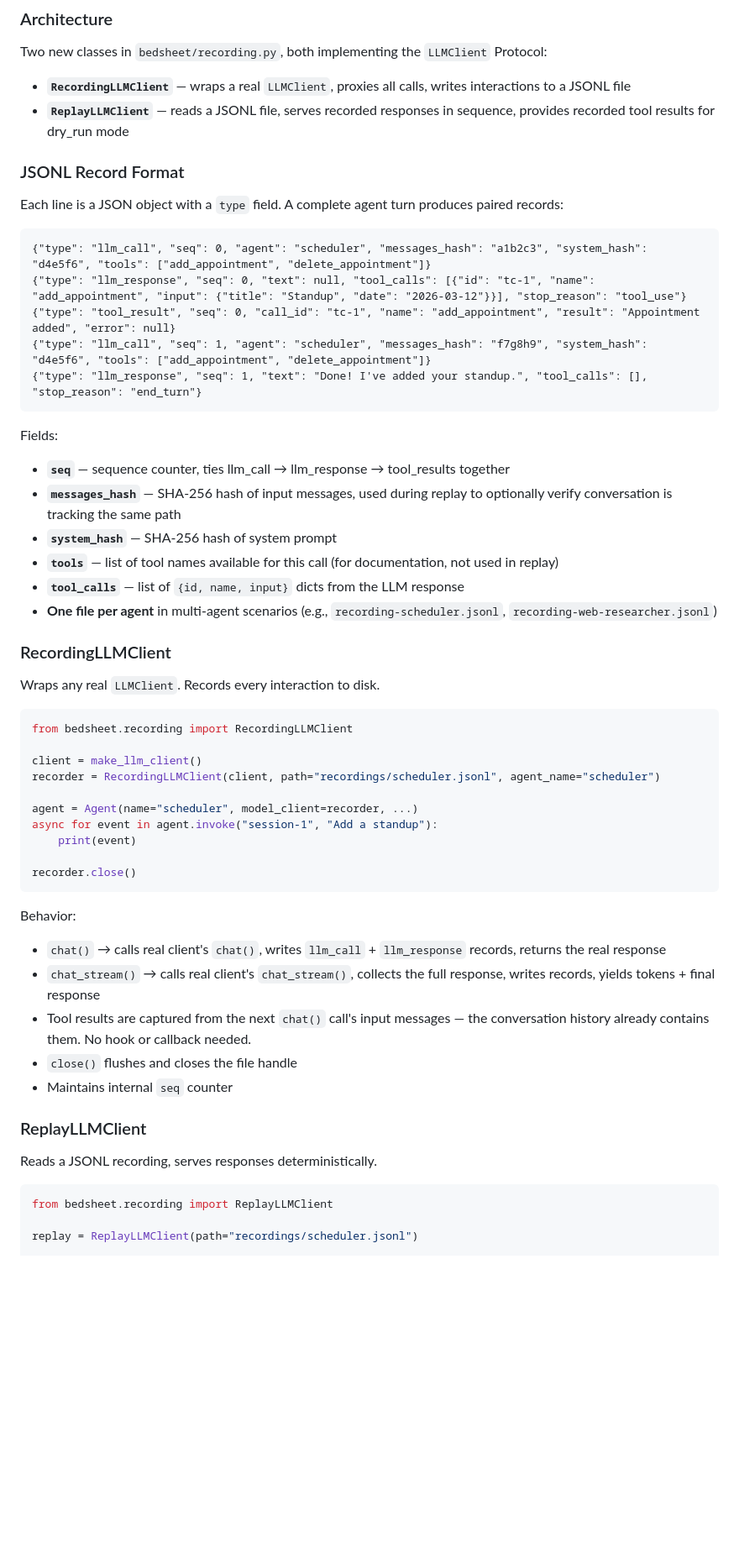
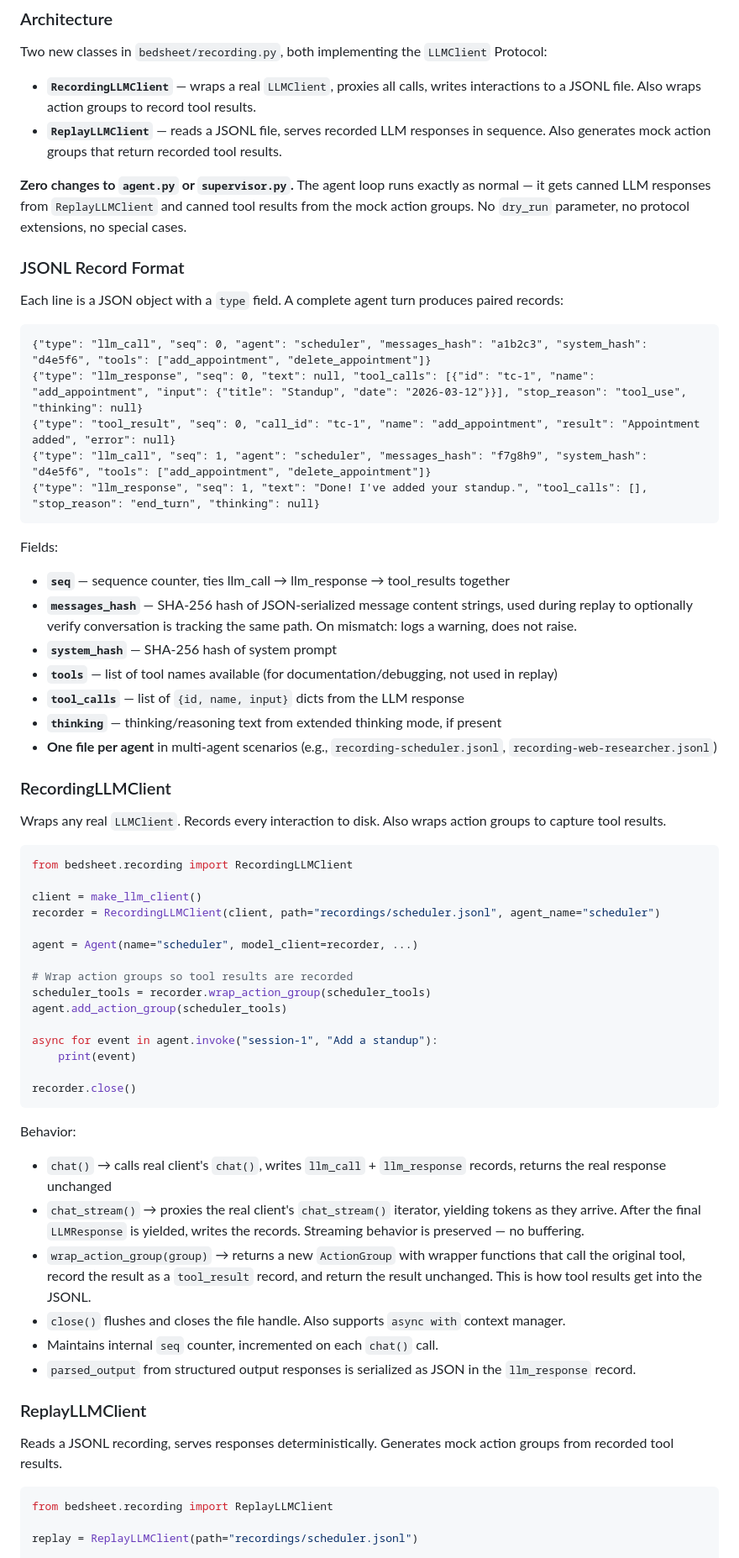
Before and after one commit to sivang/bedsheet, a Markdown page: docs/plans/2026-03-12-llm-recording-replay-design.md, the part around one of its changes. Shown at 84% size. Drawn GitHub-style; blank space fills up the shorter version.

````diff
--- a/docs/plans/2026-03-12-llm-recording-replay-design.md
+++ b/docs/plans/2026-03-12-llm-recording-replay-design.md
@@ -15,8 +15,10 @@ The Agent Sentinel demo requires a real Gemini API key and live network access.
 
 Two new classes in `bedsheet/recording.py`, both implementing the `LLMClient` Protocol:
 
-- **`RecordingLLMClient`** — wraps a real `LLMClient`, proxies all calls, writes interactions to a JSONL file
-- **`ReplayLLMClient`** — reads a JSONL file, serves recorded responses in sequence, provides recorded tool results for dry_run mode
+- **`RecordingLLMClient`** — wraps a real `LLMClient`, proxies all calls, writes interactions to a JSONL file. Also wraps action groups to record tool results.
+- **`ReplayLLMClient`** — reads a JSONL file, serves recorded LLM responses in sequence. Also generates mock action groups that return recorded tool results.
+
+**Zero changes to `agent.py` or `supervisor.py`.** The agent loop runs exactly as normal — it gets canned LLM responses from `ReplayLLMClient` and canned tool results from the mock action groups. No `dry_run` parameter, no protocol extensions, no special cases.
 
 ### JSONL Record Format
 
@@ -24,23 +26,24 @@ Each line is a JSON object with a `type` field. A complete agent turn produces p
 
 ```jsonl
 {"type": "llm_call", "seq": 0, "agent": "scheduler", "messages_hash": "a1b2c3", "system_hash": "d4e5f6", "tools": ["add_appointment", "delete_appointment"]}
-{"type": "llm_response", "seq": 0, "text": null, "tool_calls": [{"id": "tc-1", "name": "add_appointment", "input": {"title": "Standup", "date": "2026-03-12"}}], "stop_reason": "tool_use"}
+{"type": "llm_response", "seq": 0, "text": null, "tool_calls": [{"id": "tc-1", "name": "add_appointment", "input": {"title": "Standup", "date": "2026-03-12"}}], "stop_reason": "tool_use", "thinking": null}
 {"type": "tool_result", "seq": 0, "call_id": "tc-1", "name": "add_appointment", "result": "Appointment added", "error": null}
 {"type": "llm_call", "seq": 1, "agent": "scheduler", "messages_hash": "f7g8h9", "system_hash": "d4e5f6", "tools": ["add_appointment", "delete_appointment"]}
-{"type": "llm_response", "seq": 1, "text": "Done! I've added your standup.", "tool_calls": [], "stop_reason": "end_turn"}
+{"type": "llm_response", "seq": 1, "text": "Done! I've added your standup.", "tool_calls": [], "stop_reason": "end_turn", "thinking": null}
 ```
 
 Fields:
 - **`seq`** — sequence counter, ties llm_call → llm_response → tool_results together
-- **`messages_hash`** — SHA-256 hash of input messages, used during replay to optionally verify conversation is tracking the same path
+- **`messages_hash`** — SHA-256 hash of JSON-serialized message content strings, used during replay to optionally verify conversation is tracking the same path. On mismatch: logs a warning, does not raise.
 - **`system_hash`** — SHA-256 hash of system prompt
-- **`tools`** — list of tool names available for this call (for documentation, not used in replay)
+- **`tools`** — list of tool names available (for documentation/debugging, not used in replay)
 - **`tool_calls`** — list of `{id, name, input}` dicts from the LLM response
+- **`thinking`** — thinking/reasoning text from extended thinking mode, if present
 - **One file per agent** in multi-agent scenarios (e.g., `recording-scheduler.jsonl`, `recording-web-researcher.jsonl`)
 
 ### RecordingLLMClient
 
-Wraps any real `LLMClient`. Records every interaction to disk.
+Wraps any real `LLMClient`. Records every interaction to disk. Also wraps action groups to capture tool results.
 
 ```python
 from bedsheet.recording import RecordingLLMClient
@@ -49,6 +52,11 @@ client = make_llm_client()
 recorder = RecordingLLMClient(client, path="recordings/scheduler.jsonl", agent_name="scheduler")
 
 agent = Agent(name="scheduler", model_client=recorder, ...)
+
+# Wrap action groups so tool results are recorded
+scheduler_tools = recorder.wrap_action_group(scheduler_tools)
+agent.add_action_group(scheduler_tools)
+
 async for event in agent.invoke("session-1", "Add a standup"):
     print(event)
 
@@ -56,15 +64,16 @@ recorder.close()
 ```
 
 Behavior:
-- `chat()` → calls real client's `chat()`, writes `llm_call` + `llm_response` records, returns the real response
-- `chat_stream()` → calls real client's `chat_stream()`, collects the full response, writes records, yields tokens + final response
-- Tool results are captured from the next `chat()` call's input messages — the conversation history already contains them. No hook or callback needed.
-- `close()` flushes and closes the file handle
-- Maintains internal `seq` counter
+- `chat()` → calls real client's `chat()`, writes `llm_call` + `llm_response` records, returns the real response unchanged
+- `chat_stream()` → proxies the real client's `chat_stream()` iterator, yielding tokens as they arrive. After the final `LLMResponse` is yielded, writes the records. Streaming behavior is preserved — no buffering.
+- `wrap_action_group(group)` → returns a new `ActionGroup` with wrapper functions that call the original tool, record the result as a `tool_result` record, and return the result unchanged. This is how tool results get into the JSONL.
+- `close()` flushes and closes the file handle. Also supports `async with` context manager.
+- Maintains internal `seq` counter, incremented on each `chat()` call.
+- `parsed_output` from structured output responses is serialized as JSON in the `llm_response` record.
 
 ### ReplayLLMClient
 
-Reads a JSONL recording, serves responses deterministically.
+Reads a JSONL recording, serves responses deterministically. Generates mock action groups from recorded tool results.
 
 ```python
 from bedsheet.recording import ReplayLLMClient
````
Also changed, not shown: other parts of docs/plans/2026-03-12-llm-recording-replay-design.md (+47 -32 lines).
